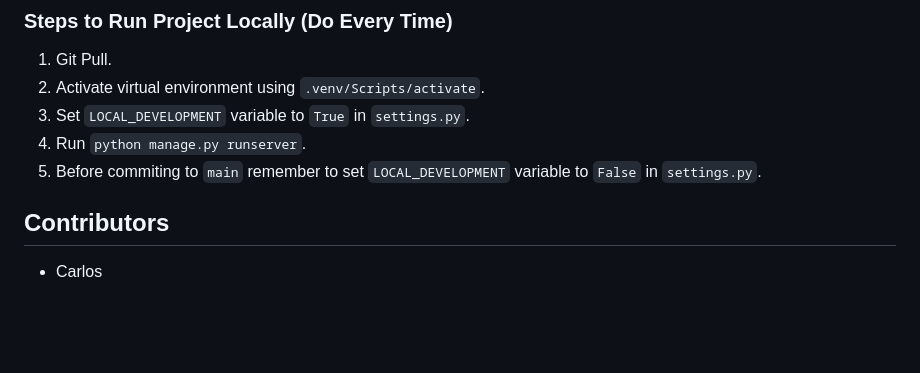
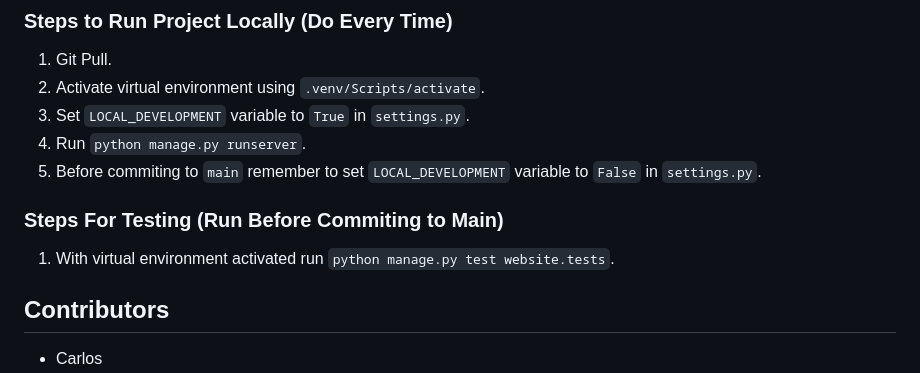
Before and after one commit to gonz-tyler/mouse-colony-management, a Markdown page: README.md, the part around the change. GitHub-like rendering; blank space fills up the shorter version.

```diff
--- a/README.md
+++ b/README.md
@@ -52,6 +52,8 @@ EMAIL_USER_PASSWORD=password</pre>
 3. Set `LOCAL_DEVELOPMENT` variable to `True` in `settings.py`.
 4. Run `python manage.py runserver`.
 5. Before commiting to `main` remember to set `LOCAL_DEVELOPMENT` variable to `False` in `settings.py`.
+### Steps For Testing (Run Before Commiting to Main)
+1. With virtual environment activated run `python manage.py test website.tests`.
 
 ## Contributors
 
```
